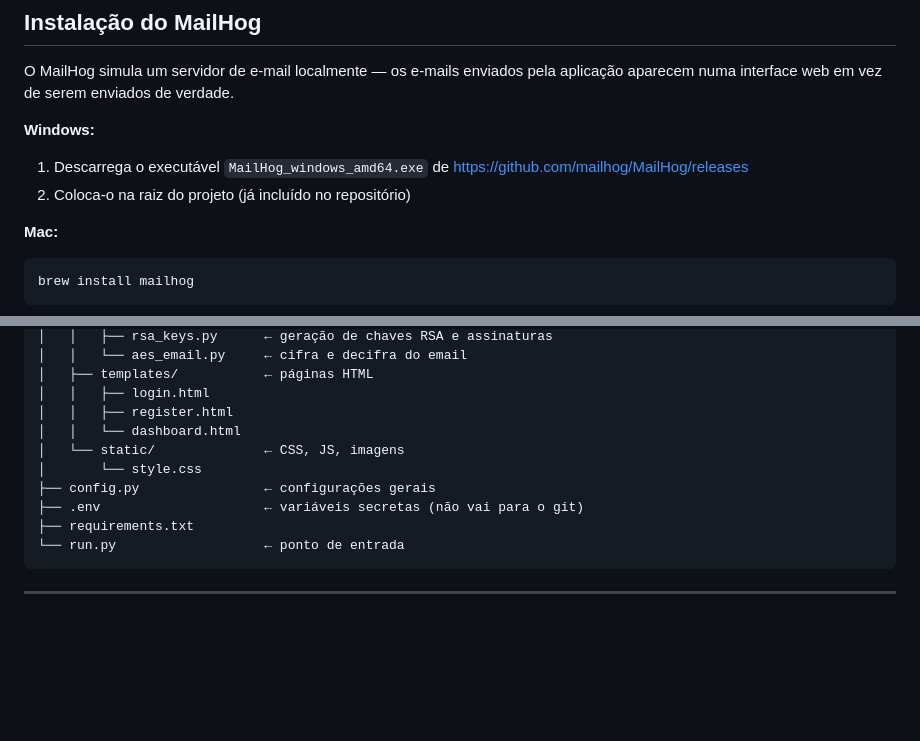
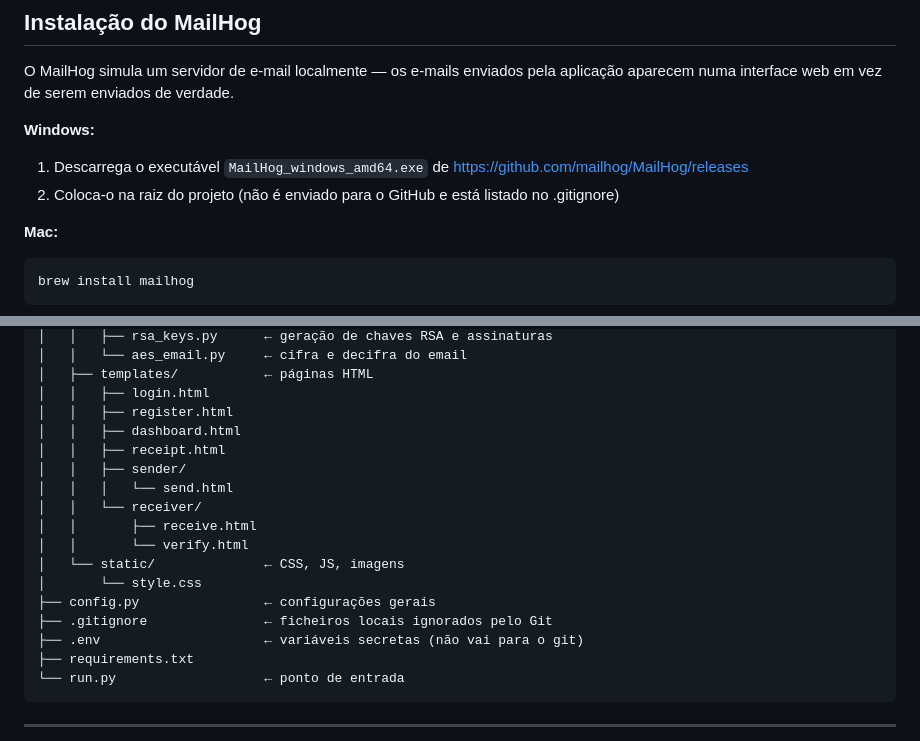
Before and after one commit to AndrePutoi/Grupo-G-ok-eu-confesso, a Markdown page: README.md, 2 parts joined by grey strips. GitHub-like rendering; blank space fills up the shorter version.

Commit message:
Update README
Updated instructions for placing MailHog executable and added new HTML templates.

````diff
--- a/README.md
+++ b/README.md
@@ -15,7 +15,7 @@ O MailHog simula um servidor de e-mail localmente — os e-mails enviados pela a
 
 **Windows:**
 1. Descarrega o executável `MailHog_windows_amd64.exe` de https://github.com/mailhog/MailHog/releases
-2. Coloca-o na raiz do projeto (já incluído no repositório)
+2. Coloca-o na raiz do projeto (não é enviado para o GitHub e está listado no .gitignore)
 
 **Mac:**
 ```bash
@@ -111,10 +111,17 @@ ok-eu-confesso/
 │   ├── templates/           ← páginas HTML
 │   │   ├── login.html
 │   │   ├── register.html
-│   │   └── dashboard.html
+│   │   ├── dashboard.html
+│   │   ├── receipt.html
+│   │   ├── sender/
+│   │   │   └── send.html
+│   │   └── receiver/
+│   │       ├── receive.html
+│   │       └── verify.html
 │   └── static/              ← CSS, JS, imagens
 │       └── style.css
 ├── config.py                ← configurações gerais
+├── .gitignore               ← ficheiros locais ignorados pelo Git
 ├── .env                     ← variáveis secretas (não vai para o git)
 ├── requirements.txt
 └── run.py                   ← ponto de entrada
````
